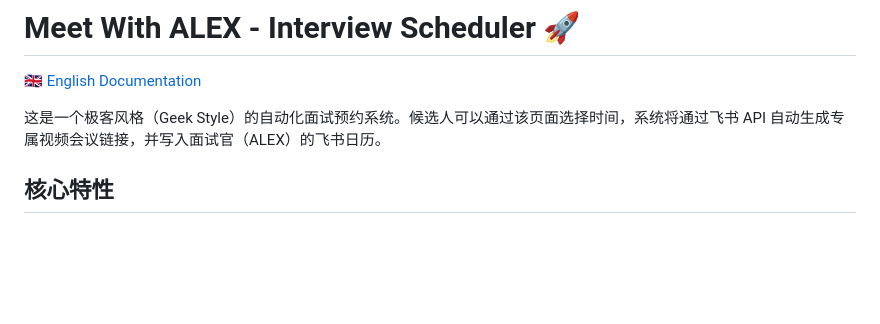
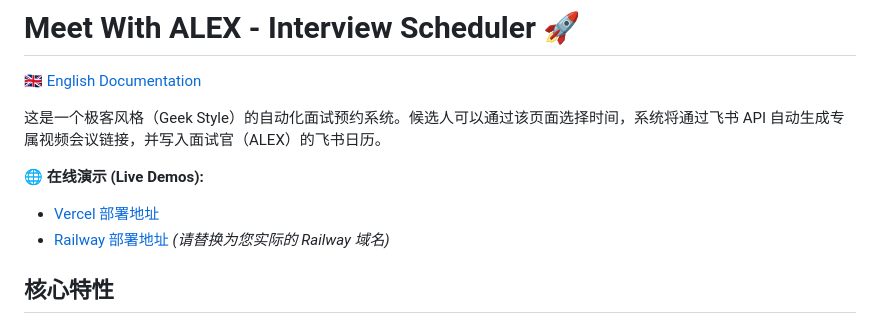
Before and after one commit to bandusix/meet-with-alex, a Markdown page: README_zh.md, the part around the change. Rendered like a GitHub page; blank space fills up the shorter version.

Commit message:
docs: add Vercel and Railway live demo links to README

```diff
--- a/README_zh.md
+++ b/README_zh.md
@@ -3,6 +3,10 @@
 [🇬🇧 English Documentation](./README.md)
 
 这是一个极客风格（Geek Style）的自动化面试预约系统。候选人可以通过该页面选择时间，系统将通过飞书 API 自动生成专属视频会议链接，并写入面试官（ALEX）的飞书日历。
+
+**🌐 在线演示 (Live Demos):**
+- [Vercel 部署地址](https://meet-with-alex.vercel.app/)
+- [Railway 部署地址](https://meet-with-alex.up.railway.app/) *(请替换为您实际的 Railway 域名)*
 
 ## 核心特性
 - 💻 **Geek / Hacker UI**：基于 GitHub Dark Mode 配色与 Fira Code 等宽字体，模拟终端命令行交互体验。
```
Also changed, not shown: README.md (+4 -0 lines).
